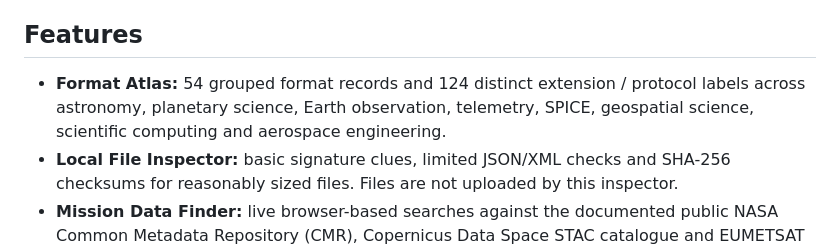
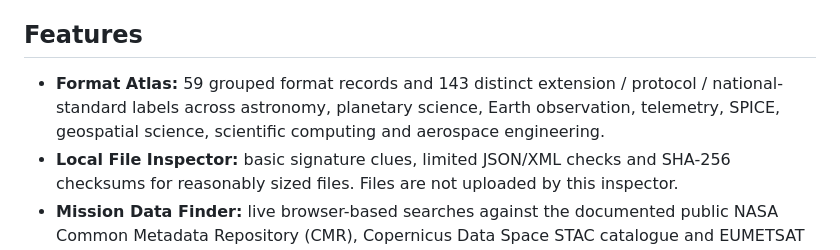
Before and after one commit to theraghavraman/space, a Markdown page: README.md, the part around the change. Rendered like a GitHub page.

Commit message:
Update registry counts and national standards coverage

```diff
--- a/README.md
+++ b/README.md
@@ -4,7 +4,7 @@
 
 ## Features
 
-- **Format Atlas:** 54 grouped format records and 124 distinct extension / protocol labels across astronomy, planetary science, Earth observation, telemetry, SPICE, geospatial science, scientific computing and aerospace engineering.
+- **Format Atlas:** 59 grouped format records and 143 distinct extension / protocol / national-standard labels across astronomy, planetary science, Earth observation, telemetry, SPICE, geospatial science, scientific computing and aerospace engineering.
 - **Local File Inspector:** basic signature clues, limited JSON/XML checks and SHA-256 checksums for reasonably sized files. Files are not uploaded by this inspector.
 - **Mission Data Finder:** live browser-based searches against the documented public NASA Common Metadata Repository (CMR), Copernicus Data Space STAC catalogue and EUMETSAT collection browse API.
 - **Direct File Fetch:** download a URL supplied by the user through the browser if the HTTPS source allows CORS. The browser cannot bypass account requirements or cross-origin restrictions.
```
